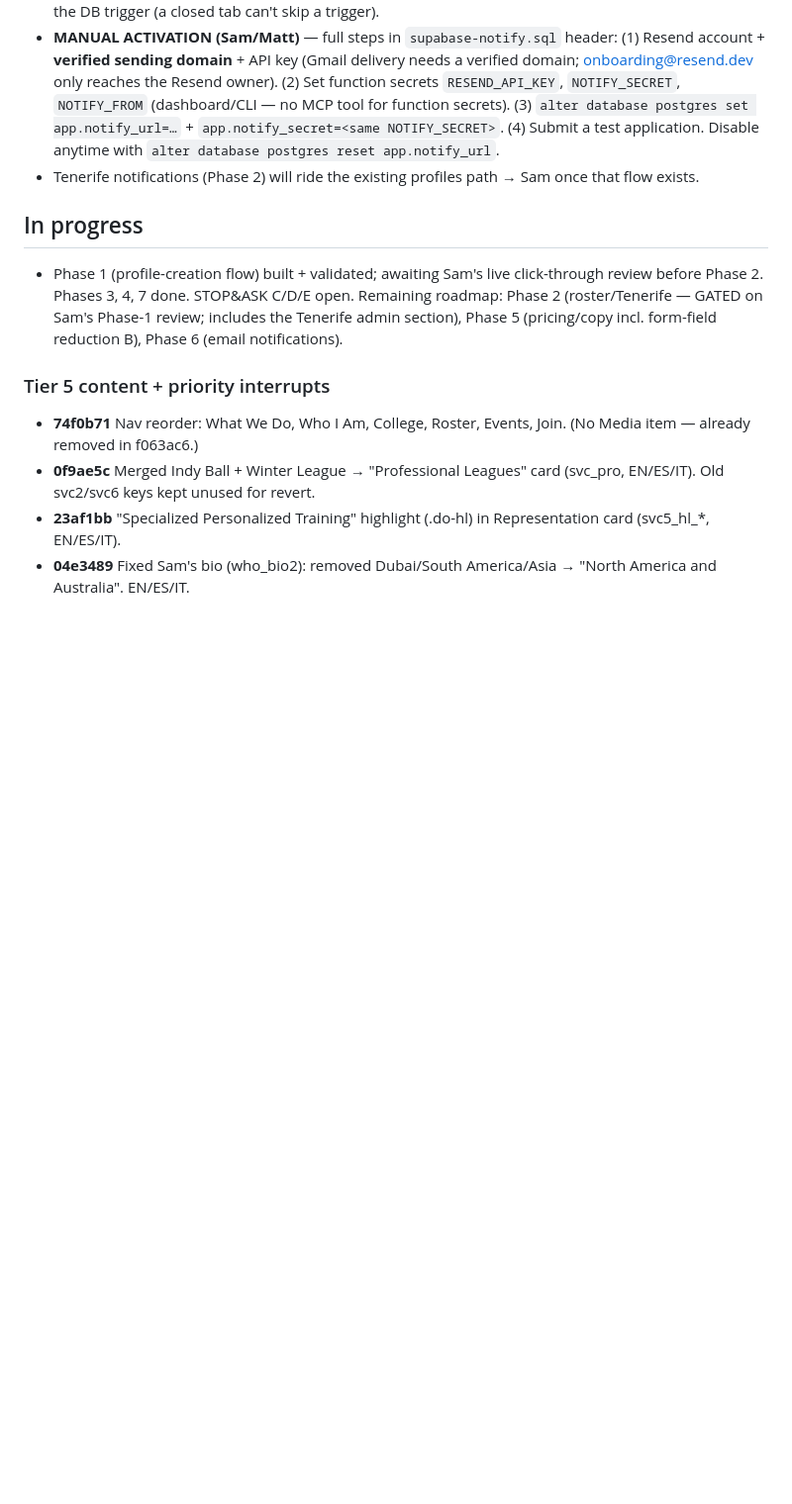
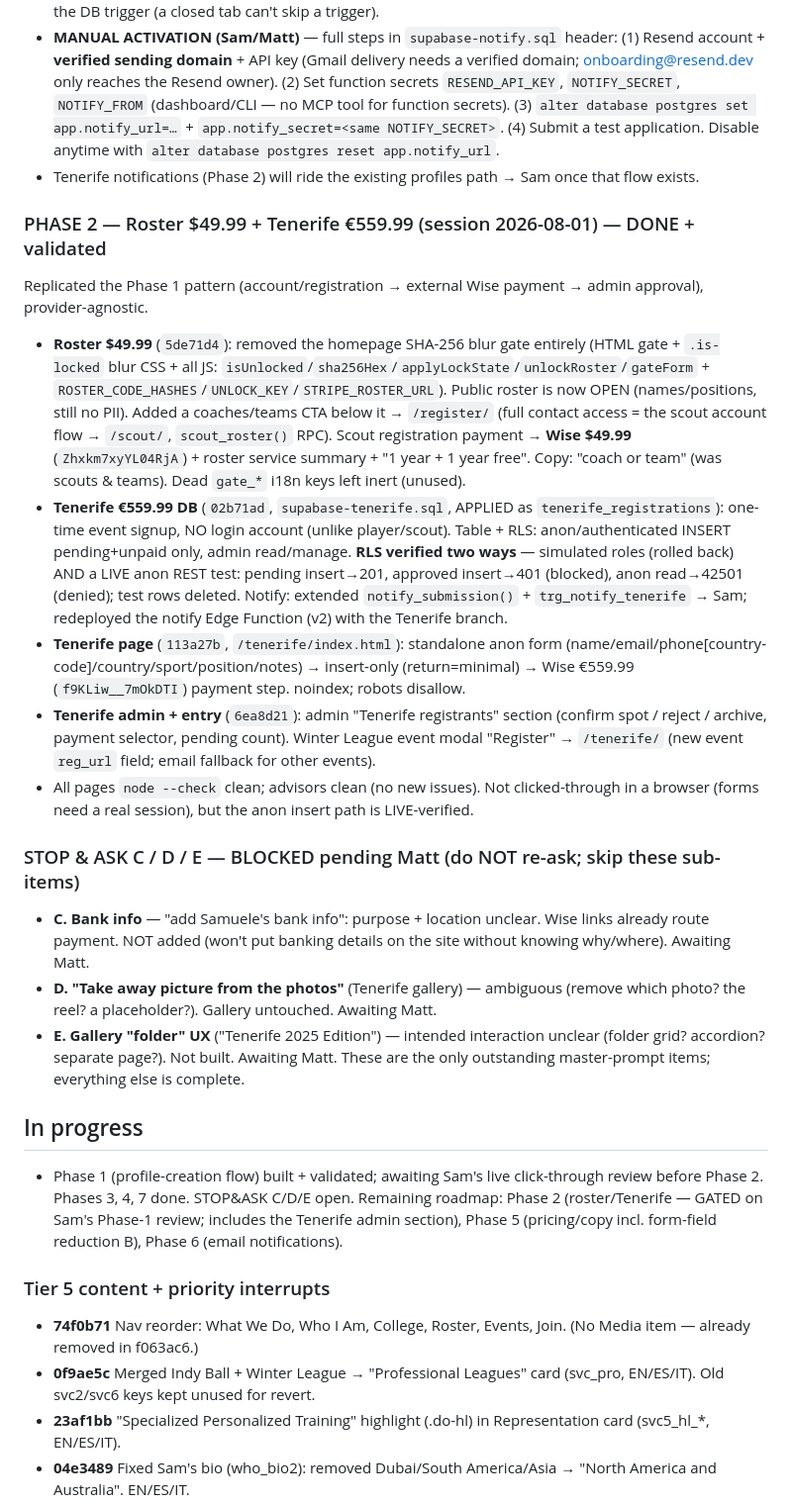
Before and after one commit to matt22work-png/elite-sports-management, a Markdown page: ENGINEERING_LOG.md, the part around the change. Shown at 99% size. Drawn GitHub-style; blank space fills up the shorter version.

Commit message:
log: Phase 2 complete (roster + Tenerife) + STOP&ASK C/D/E blocked-pending-Matt

```diff
--- a/ENGINEERING_LOG.md
+++ b/ENGINEERING_LOG.md
@@ -160,6 +160,20 @@ Server-side, provider-agnostic (reacts to the submission row, not to how payment
 - **MANUAL ACTIVATION (Sam/Matt)** — full steps in `supabase-notify.sql` header: (1) Resend account + **verified sending domain** + API key (Gmail delivery needs a verified domain; onboarding@resend.dev only reaches the Resend owner). (2) Set function secrets `RESEND_API_KEY`, `NOTIFY_SECRET`, `NOTIFY_FROM` (dashboard/CLI — no MCP tool for function secrets). (3) `alter database postgres set app.notify_url=…` + `app.notify_secret=<same NOTIFY_SECRET>`. (4) Submit a test application. Disable anytime with `alter database postgres reset app.notify_url`.
 - Tenerife notifications (Phase 2) will ride the existing profiles path → Sam once that flow exists.
 
+### PHASE 2 — Roster $49.99 + Tenerife €559.99 (session 2026-08-01) — DONE + validated
+Replicated the Phase 1 pattern (account/registration → external Wise payment → admin approval), provider-agnostic.
+- **Roster $49.99** (`5de71d4`): removed the homepage SHA-256 blur gate entirely (HTML gate + `.is-locked` blur CSS + all JS: `isUnlocked`/`sha256Hex`/`applyLockState`/`unlockRoster`/`gateForm` + `ROSTER_CODE_HASHES`/`UNLOCK_KEY`/`STRIPE_ROSTER_URL`). Public roster is now OPEN (names/positions, still no PII). Added a coaches/teams CTA below it → `/register/` (full contact access = the scout account flow → `/scout/`, `scout_roster()` RPC). Scout registration payment → **Wise $49.99** (`Zhxkm7xyYL04RjA`) + roster service summary + "1 year + 1 year free". Copy: "coach or team" (was scouts & teams). Dead `gate_*` i18n keys left inert (unused).
+- **Tenerife €559.99 DB** (`02b71ad`, `supabase-tenerife.sql`, APPLIED as `tenerife_registrations`): one-time event signup, NO login account (unlike player/scout). Table + RLS: anon/authenticated INSERT pending+unpaid only, admin read/manage. **RLS verified two ways** — simulated roles (rolled back) AND a LIVE anon REST test: pending insert→201, approved insert→401 (blocked), anon read→42501 (denied); test rows deleted. Notify: extended `notify_submission()` + `trg_notify_tenerife` → Sam; redeployed the notify Edge Function (v2) with the Tenerife branch.
+- **Tenerife page** (`113a27b`, `/tenerife/index.html`): standalone anon form (name/email/phone[country-code]/country/sport/position/notes) → insert-only (return=minimal) → Wise €559.99 (`f9KLiw__7mOkDTI`) payment step. noindex; robots disallow.
+- **Tenerife admin + entry** (`6ea8d21`): admin "Tenerife registrants" section (confirm spot / reject / archive, payment selector, pending count). Winter League event modal "Register" → `/tenerife/` (new event `reg_url` field; email fallback for other events).
+- All pages `node --check` clean; advisors clean (no new issues). Not clicked-through in a browser (forms need a real session), but the anon insert path is LIVE-verified.
+
+### STOP & ASK C / D / E — BLOCKED pending Matt (do NOT re-ask; skip these sub-items)
+- **C. Bank info** — "add Samuele's bank info": purpose + location unclear. Wise links already route payment. NOT added (won't put banking details on the site without knowing why/where). Awaiting Matt.
+- **D. "Take away picture from the photos"** (Tenerife gallery) — ambiguous (remove which photo? the reel? a placeholder?). Gallery untouched. Awaiting Matt.
+- **E. Gallery "folder" UX** ("Tenerife 2025 Edition") — intended interaction unclear (folder grid? accordion? separate page?). Not built. Awaiting Matt.
+These are the only outstanding master-prompt items; everything else is complete.
+
 ## In progress
 - Phase 1 (profile-creation flow) built + validated; awaiting Sam's live click-through review before Phase 2. Phases 3, 4, 7 done. STOP&ASK C/D/E open. Remaining roadmap: Phase 2 (roster/Tenerife — GATED on Sam's Phase-1 review; includes the Tenerife admin section), Phase 5 (pricing/copy incl. form-field reduction B), Phase 6 (email notifications).
 
```
